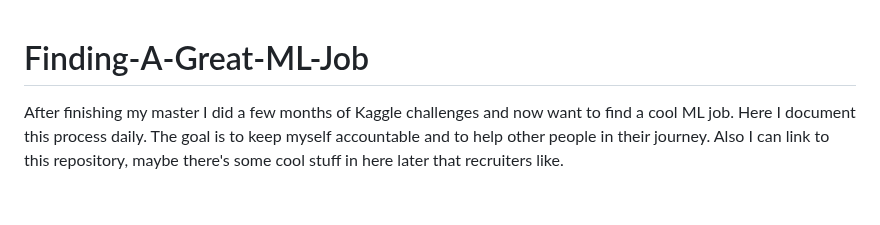
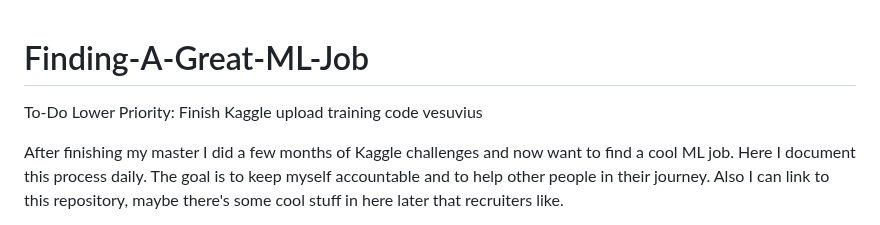
Before and after one commit to rachiki/Finding-A-Great-ML-Job, a Markdown page: README.md, the part around the change. GitHub-like rendering; blank space fills up the shorter version.

```diff
--- a/README.md
+++ b/README.md
@@ -1,4 +1,6 @@
 # Finding-A-Great-ML-Job
+To-Do Lower Priority: Finish Kaggle upload training code vesuvius
+
 After finishing my master I did a few months of Kaggle challenges and now want to find a cool ML job. Here I document this process daily.
 The goal is to keep myself accountable and to help other people in their journey. Also I can link to this repository, maybe there's some cool stuff in here later that recruiters like.
 
```
